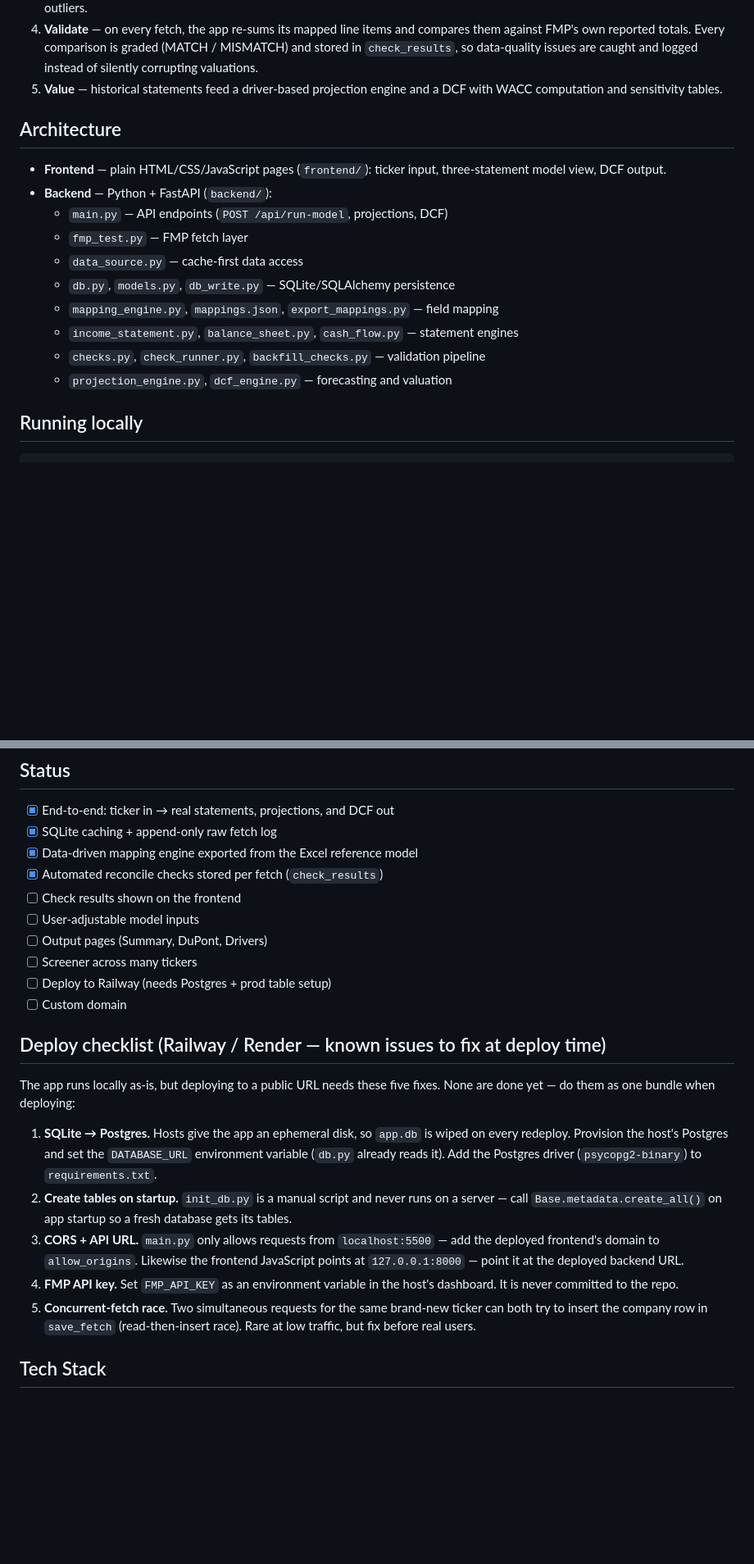
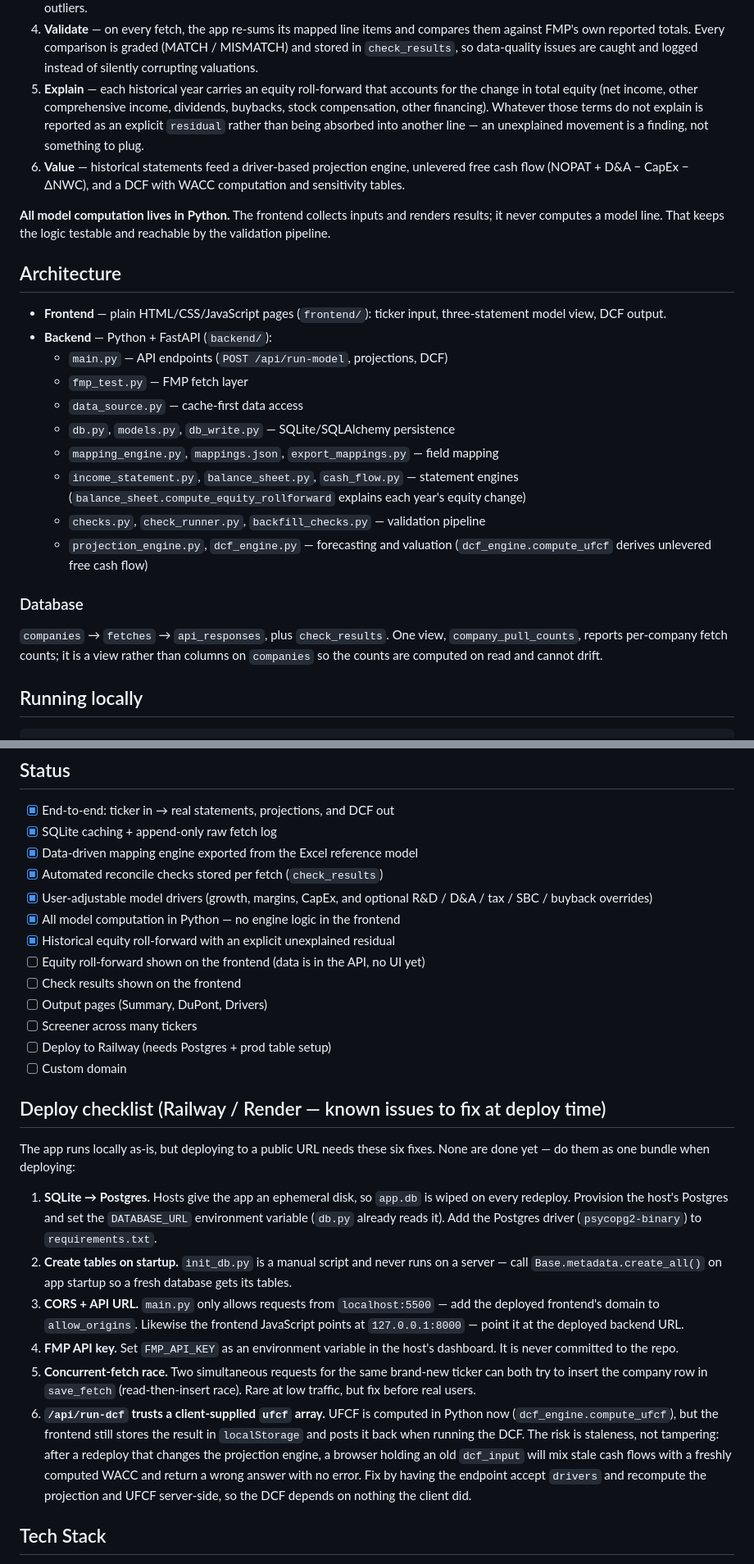
Before and after one commit to zoomshields16/fintech-project, a Markdown page: README.md, 2 parts joined by grey strips. Shown at 82% size. Drawn GitHub-style; blank space fills up the shorter version.

Commit message:
Update README for UFCF migration, equity roll-forward, and DB view

```diff
--- a/README.md
+++ b/README.md
@@ -30,8 +30,19 @@ FMP API  →  SQLite log  →  mapping engine  →  statement engines  →  proj
    compares them against FMP's own reported totals. Every comparison is graded
    (MATCH / MISMATCH) and stored in `check_results`, so data-quality issues are
    caught and logged instead of silently corrupting valuations.
-5. **Value** — historical statements feed a driver-based projection engine and
-   a DCF with WACC computation and sensitivity tables.
+5. **Explain** — each historical year carries an equity roll-forward that
+   accounts for the change in total equity (net income, other comprehensive
+   income, dividends, buybacks, stock compensation, other financing). Whatever
+   those terms do not explain is reported as an explicit `residual` rather than
+   being absorbed into another line — an unexplained movement is a finding, not
+   something to plug.
+6. **Value** — historical statements feed a driver-based projection engine,
+   unlevered free cash flow (NOPAT + D&A − CapEx − ΔNWC), and a DCF with WACC
+   computation and sensitivity tables.
+
+**All model computation lives in Python.** The frontend collects inputs and
+renders results; it never computes a model line. That keeps the logic testable
+and reachable by the validation pipeline.
 
 ## Architecture
 
@@ -44,8 +55,16 @@ FMP API  →  SQLite log  →  mapping engine  →  statement engines  →  proj
   - `db.py`, `models.py`, `db_write.py` — SQLite/SQLAlchemy persistence
   - `mapping_engine.py`, `mappings.json`, `export_mappings.py` — field mapping
   - `income_statement.py`, `balance_sheet.py`, `cash_flow.py` — statement engines
+    (`balance_sheet.compute_equity_rollforward` explains each year's equity change)
   - `checks.py`, `check_runner.py`, `backfill_checks.py` — validation pipeline
   - `projection_engine.py`, `dcf_engine.py` — forecasting and valuation
+    (`dcf_engine.compute_ufcf` derives unlevered free cash flow)
+
+### Database
+
+`companies` → `fetches` → `api_responses`, plus `check_results`. One view,
+`company_pull_counts`, reports per-company fetch counts; it is a view rather
+than columns on `companies` so the counts are computed on read and cannot drift.
 
 ## Running locally
 
@@ -81,8 +100,12 @@ python backfill_checks.py --all
 - [x] SQLite caching + append-only raw fetch log
 - [x] Data-driven mapping engine exported from the Excel reference model
 - [x] Automated reconcile checks stored per fetch (`check_results`)
+- [x] User-adjustable model drivers (growth, margins, CapEx, and optional
+      R&D / D&A / tax / SBC / buyback overrides)
+- [x] All model computation in Python — no engine logic in the frontend
+- [x] Historical equity roll-forward with an explicit unexplained residual
+- [ ] Equity roll-forward shown on the frontend (data is in the API, no UI yet)
 - [ ] Check results shown on the frontend
-- [ ] User-adjustable model inputs
 - [ ] Output pages (Summary, DuPont, Drivers)
 - [ ] Screener across many tickers
 - [ ] Deploy to Railway (needs Postgres + prod table setup)
@@ -90,7 +113,7 @@ python backfill_checks.py --all
 
 ## Deploy checklist (Railway / Render — known issues to fix at deploy time)
 
-The app runs locally as-is, but deploying to a public URL needs these five
+The app runs locally as-is, but deploying to a public URL needs these six
 fixes. None are done yet — do them as one bundle when deploying:
 
 1. **SQLite → Postgres.** Hosts give the app an ephemeral disk, so `app.db`
@@ -109,6 +132,14 @@ fixes. None are done yet — do them as one bundle when deploying:
 5. **Concurrent-fetch race.** Two simultaneous requests for the same brand-new
    ticker can both try to insert the company row in `save_fetch`
    (read-then-insert race). Rare at low traffic, but fix before real users.
+6. **`/api/run-dcf` trusts a client-supplied `ufcf` array.** UFCF is computed in
+   Python now (`dcf_engine.compute_ufcf`), but the frontend still stores the
+   result in `localStorage` and posts it back when running the DCF. The risk is
+   staleness, not tampering: after a redeploy that changes the projection
+   engine, a browser holding an old `dcf_input` will mix stale cash flows with a
+   freshly computed WACC and return a wrong answer with no error. Fix by having
+   the endpoint accept `drivers` and recompute the projection and UFCF
+   server-side, so the DCF depends on nothing the client did.
 
 ## Tech Stack
 
```
